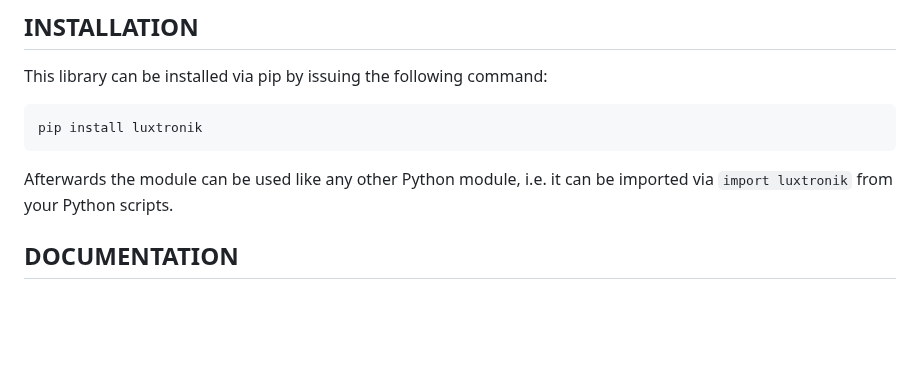
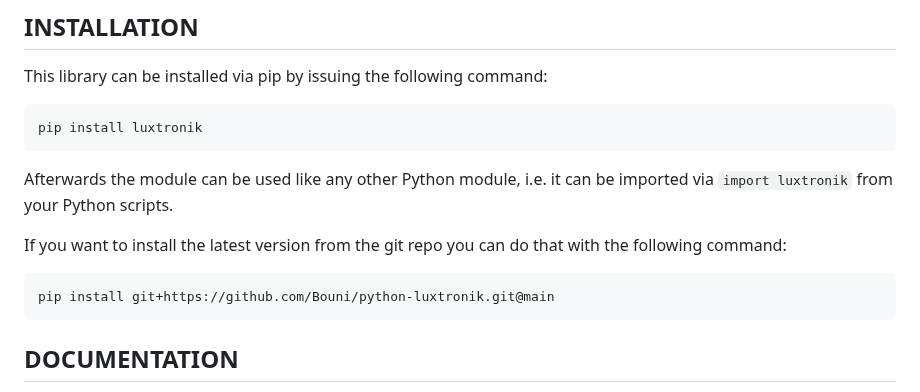
Before and after one commit to Bouni/python-luxtronik, a Markdown page: README.md, the part around the change. GitHub-like rendering; blank space fills up the shorter version.

Commit message:
Add more installation instructions (#188)
* Add more installation instructions

````diff
--- a/README.md
+++ b/README.md
@@ -36,6 +36,13 @@ pip install luxtronik
 
 Afterwards the module can be used like any other Python module, i.e. it can
 be imported via `import luxtronik` from your Python scripts.
+
+If you want to install the latest version from the git repo you can do that
+with the following command:
+
+```shell
+pip install git+https://github.com/Bouni/python-luxtronik.git@main
+```
 
 ## DOCUMENTATION
 
````
